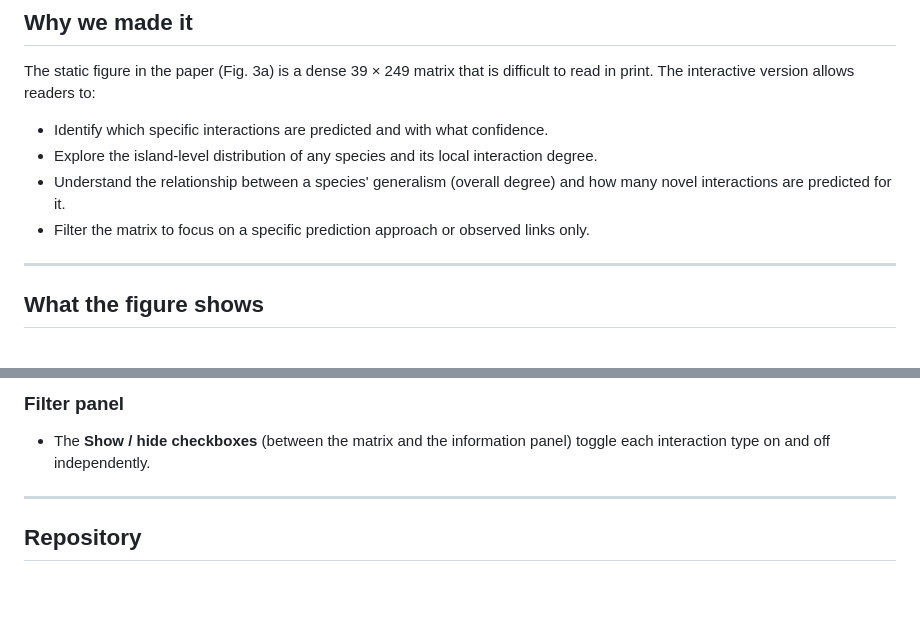
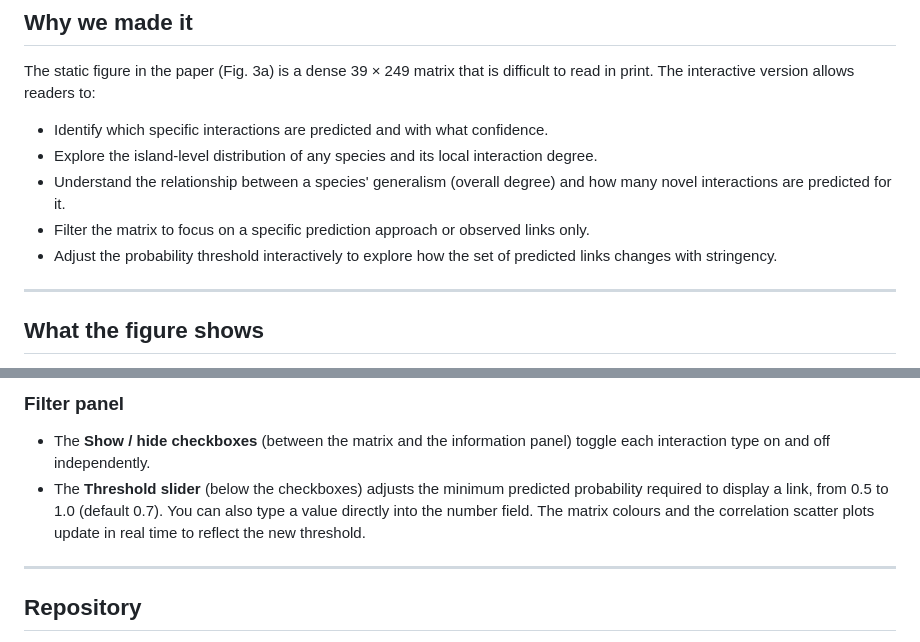
Before and after one commit to Ecological-Complexity-Lab/spatial_prediction, a Markdown page: docs/README.md, 2 parts joined by grey strips. Drawn GitHub-style; blank space fills up the shorter version.

Commit message:
Update README to document threshold slider feature
Co-Authored-By: Claude Sonnet 4.6 <noreply@anthropic.com>

```diff
--- a/docs/README.md
+++ b/docs/README.md
@@ -12,6 +12,7 @@ The static figure in the paper (Fig. 3a) is a dense 39 × 249 matrix that is dif
 - Explore the island-level distribution of any species and its local interaction degree.
 - Understand the relationship between a species' generalism (overall degree) and how many novel interactions are predicted for it.
 - Filter the matrix to focus on a specific prediction approach or observed links only.
+- Adjust the probability threshold interactively to explore how the set of predicted links changes with stringency.
 
 ---
 
@@ -62,6 +63,7 @@ The map at the bottom shows the **seven sampling locations** across the Canary I
 
 ### Filter panel
 - The **Show / hide checkboxes** (between the matrix and the information panel) toggle each interaction type on and off independently.
+- The **Threshold slider** (below the checkboxes) adjusts the minimum predicted probability required to display a link, from 0.5 to 1.0 (default 0.7). You can also type a value directly into the number field. The matrix colours and the correlation scatter plots update in real time to reflect the new threshold.
 
 ---
 
```
